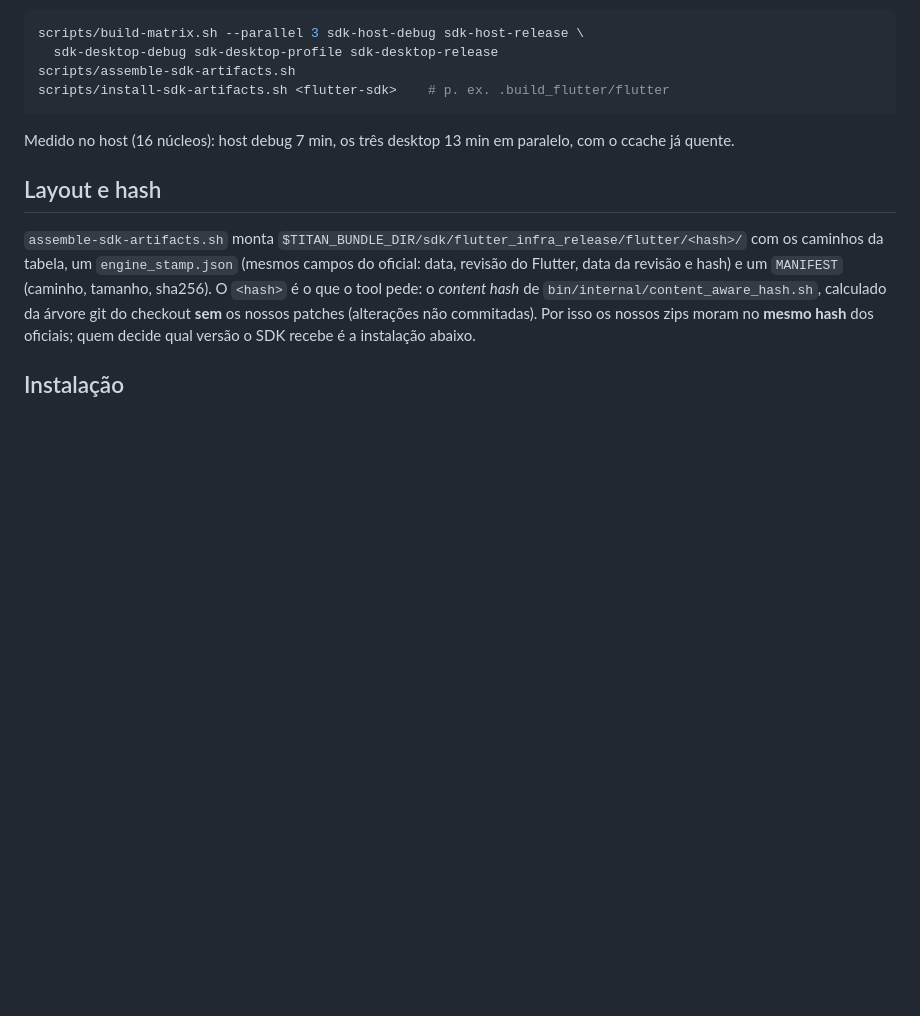
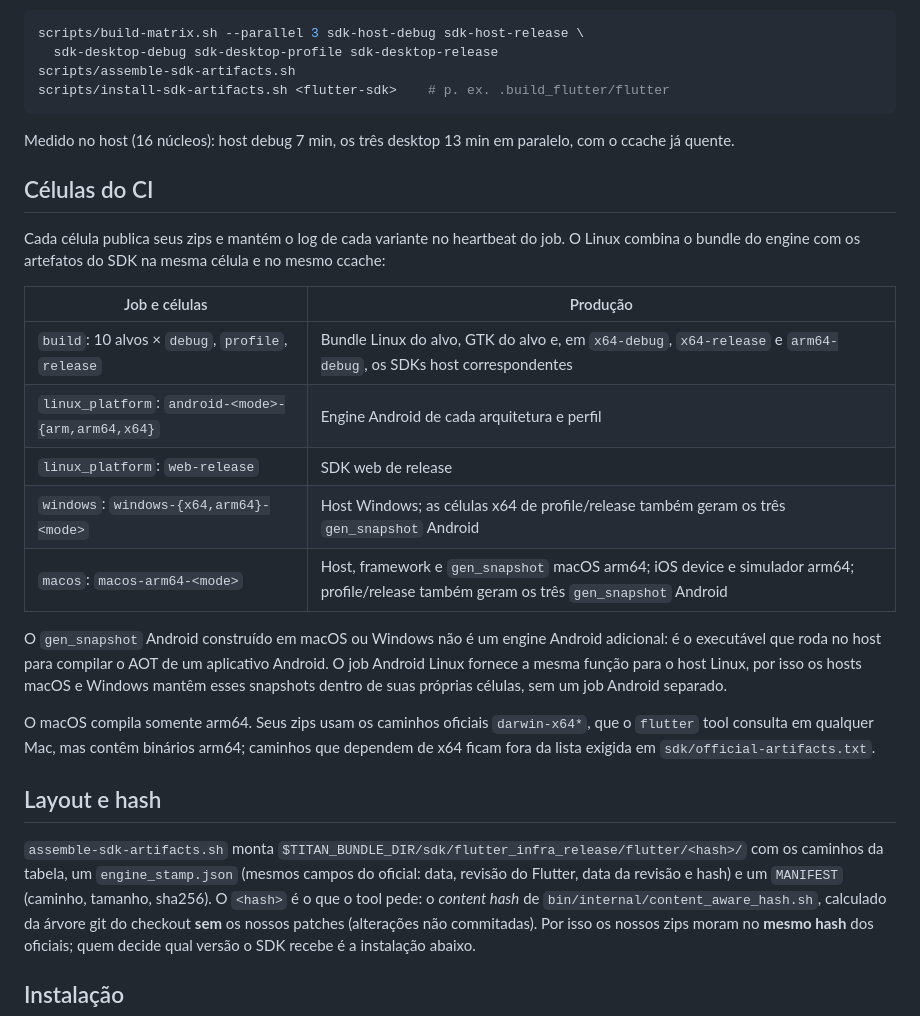
Before and after one commit to TFSThiagoBR98/titan-flutter-engine, a Markdown page: docs/artefatos-sdk.md, the part around the change. Rendered like a GitHub page; blank space fills up the shorter version.

Commit message:
docs: describe the per-cell CI layout
Document the Linux, Android, web, Windows, and arm64-only macOS CI cells and their SDK artifacts.

```diff
--- a/docs/artefatos-sdk.md
+++ b/docs/artefatos-sdk.md
@@ -35,6 +35,28 @@ scripts/install-sdk-artifacts.sh <flutter-sdk>    # p. ex. .build_flutter/flutte
 
 Medido no host (16 núcleos): host debug 7 min, os três desktop 13 min em paralelo, com o ccache já quente.
 
+## Células do CI
+
+Cada célula publica seus zips e mantém o log de cada variante no heartbeat do job. O Linux combina o bundle do
+engine com os artefatos do SDK na mesma célula e no mesmo ccache:
+
+| Job e células | Produção |
+|---|---|
+| `build`: 10 alvos × `debug`, `profile`, `release` | Bundle Linux do alvo, GTK do alvo e, em `x64-debug`, `x64-release` e `arm64-debug`, os SDKs host correspondentes |
+| `linux_platform`: `android-<mode>-{arm,arm64,x64}` | Engine Android de cada arquitetura e perfil |
+| `linux_platform`: `web-release` | SDK web de release |
+| `windows`: `windows-{x64,arm64}-<mode>` | Host Windows; as células x64 de profile/release também geram os três `gen_snapshot` Android |
+| `macos`: `macos-arm64-<mode>` | Host, framework e `gen_snapshot` macOS arm64; iOS device e simulador arm64; profile/release também geram os três `gen_snapshot` Android |
+
+O `gen_snapshot` Android construído em macOS ou Windows não é um engine Android adicional: é o executável que roda
+no host para compilar o AOT de um aplicativo Android. O job Android Linux fornece a mesma função para o host Linux,
+por isso os hosts macOS e Windows mantêm esses snapshots dentro de suas próprias células, sem um job Android
+separado.
+
+O macOS compila somente arm64. Seus zips usam os caminhos oficiais `darwin-x64*`, que o `flutter` tool consulta em
+qualquer Mac, mas contêm binários arm64; caminhos que dependem de x64 ficam fora da lista exigida em
+`sdk/official-artifacts.txt`.
+
 ## Layout e hash
 
 `assemble-sdk-artifacts.sh` monta `$TITAN_BUNDLE_DIR/sdk/flutter_infra_release/flutter/<hash>/` com os caminhos da
```
